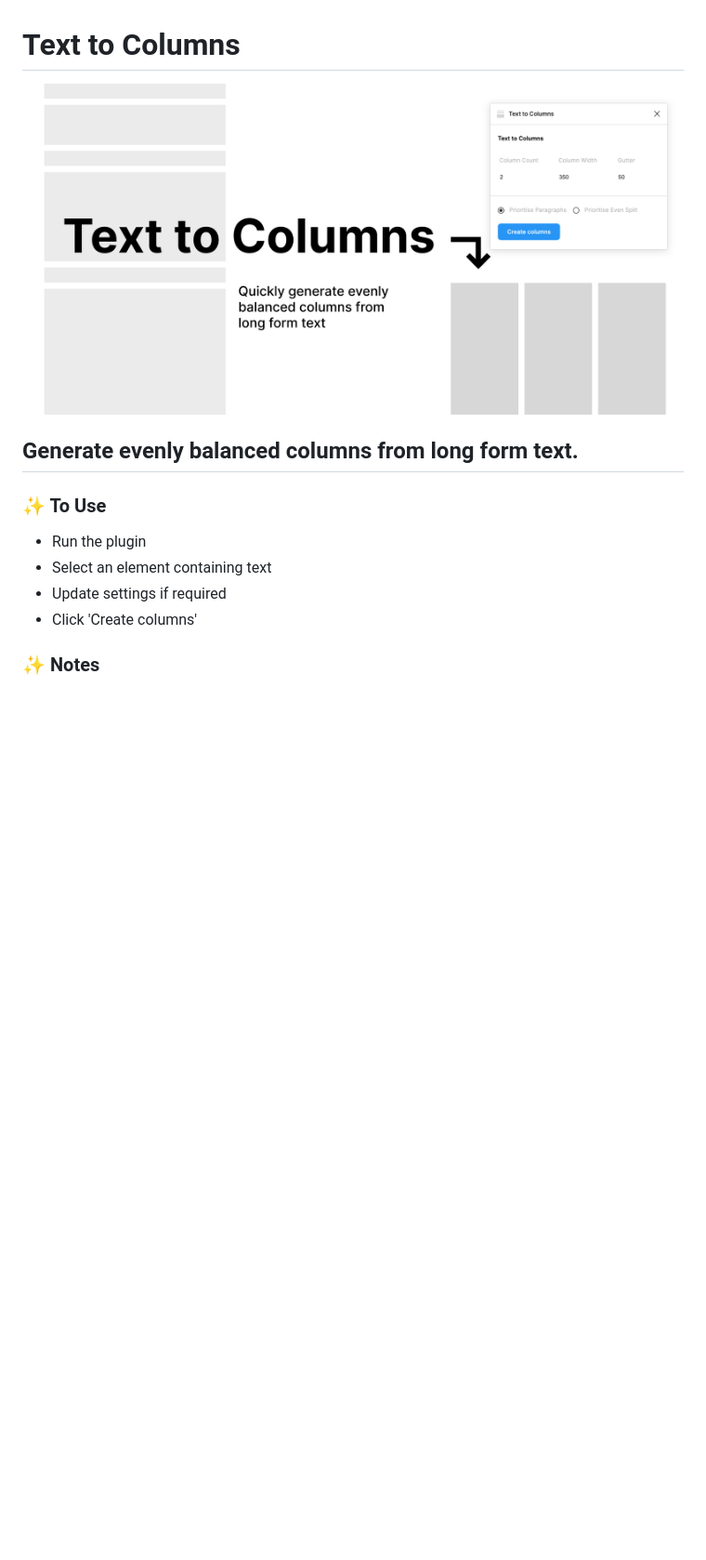
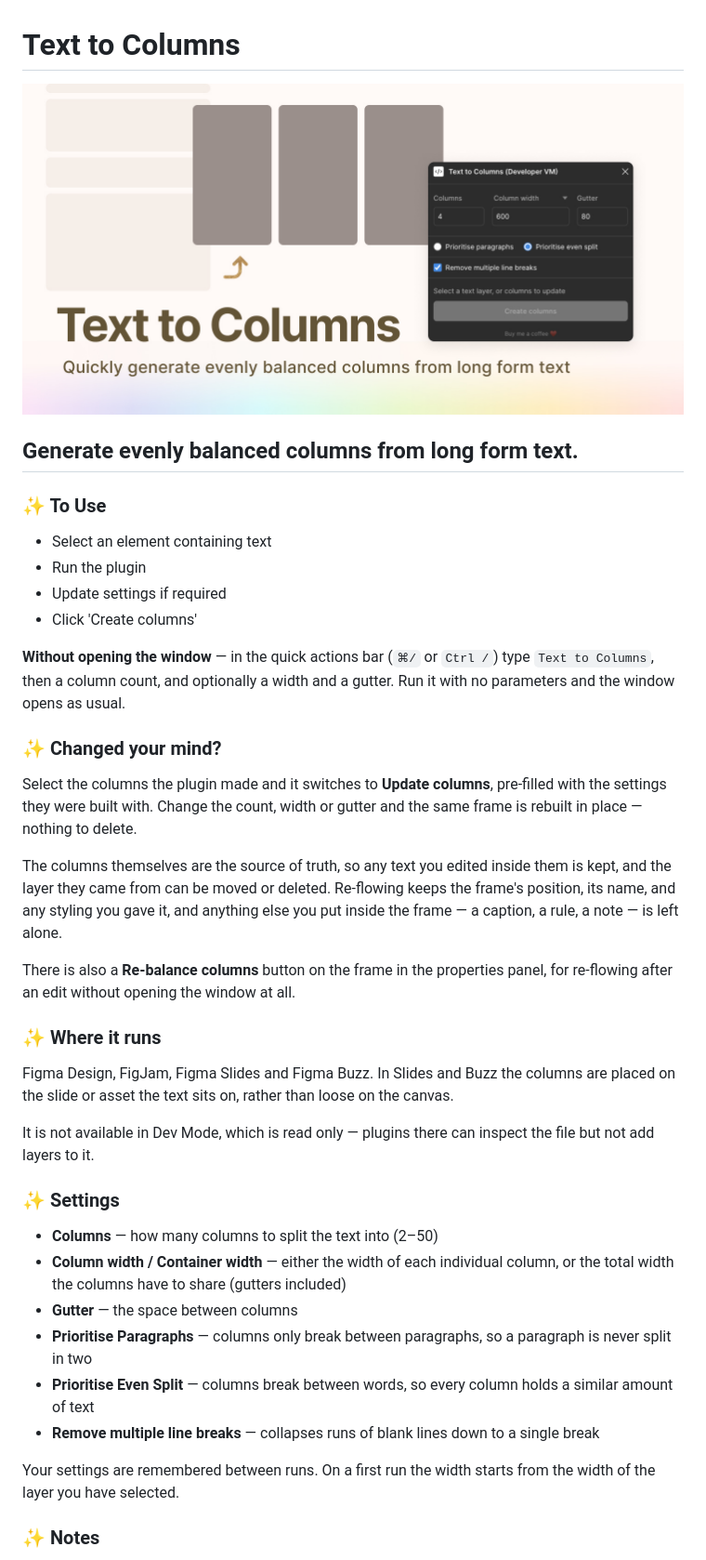
Before and after one commit to jaclyntan/figma-text-to-columns, a Markdown page: README.md, the part around one of its changes. Shown at 93% size. Rendered like a GitHub page; pictures changed too: plugin-promotional-banner.jpg; blank space fills up the shorter version.

Commit message:
Update
- Updated UI
- added reflowing of columns

```diff
--- a/README.md
+++ b/README.md
@@ -3,9 +3,44 @@
 ## Generate evenly balanced columns from long form text.
 
 ### ✨ To Use
+- Select an element containing text
 - Run the plugin
-- Select an element containing text
 - Update settings if required
 - Click 'Create columns'
 
+**Without opening the window** — in the quick actions bar (`⌘/` or `Ctrl /`) type
+`Text to Columns`, then a column count, and optionally a width and a gutter. Run it
+with no parameters and the window opens as usual.
+
+### ✨ Changed your mind?
+Select the columns the plugin made and it switches to **Update columns**, pre-filled
+with the settings they were built with. Change the count, width or gutter and the
+same frame is rebuilt in place — nothing to delete.
+
+The columns themselves are the source of truth, so any text you edited inside them is
+kept, and the layer they came from can be moved or deleted. Re-flowing keeps the
+frame's position, its name, and any styling you gave it, and anything else you put
+inside the frame — a caption, a rule, a note — is left alone.
+
+There is also a **Re-balance columns** button on the frame in the properties panel,
+for re-flowing after an edit without opening the window at all.
+
+### ✨ Where it runs
+Figma Design, FigJam, Figma Slides and Figma Buzz. In Slides and Buzz the columns are
+placed on the slide or asset the text sits on, rather than loose on the canvas.
+
+It is not available in Dev Mode, which is read only — plugins there can inspect the
+file but not add layers to it.
+
+### ✨ Settings
+- **Columns** — how many columns to split the text into (2–50)
+- **Column width / Container width** — either the width of each individual column, or the total width the columns have to share (gutters included)
+- **Gutter** — the space between columns
+- **Prioritise Paragraphs** — columns only break between paragraphs, so a paragraph is never split in two
+- **Prioritise Even Split** — columns break between words, so every column holds a similar amount of text
+- **Remove multiple line breaks** — collapses runs of blank lines down to a single break
+
+Your settings are remembered between runs. On a first run the width starts from the
+width of the layer you have selected.
+
 ### ✨ Notes
```
Also changed, not shown: other parts of README.md (+50 -9 lines), CHANGELOG.md (added, +89 -0 lines), 12 other files.
